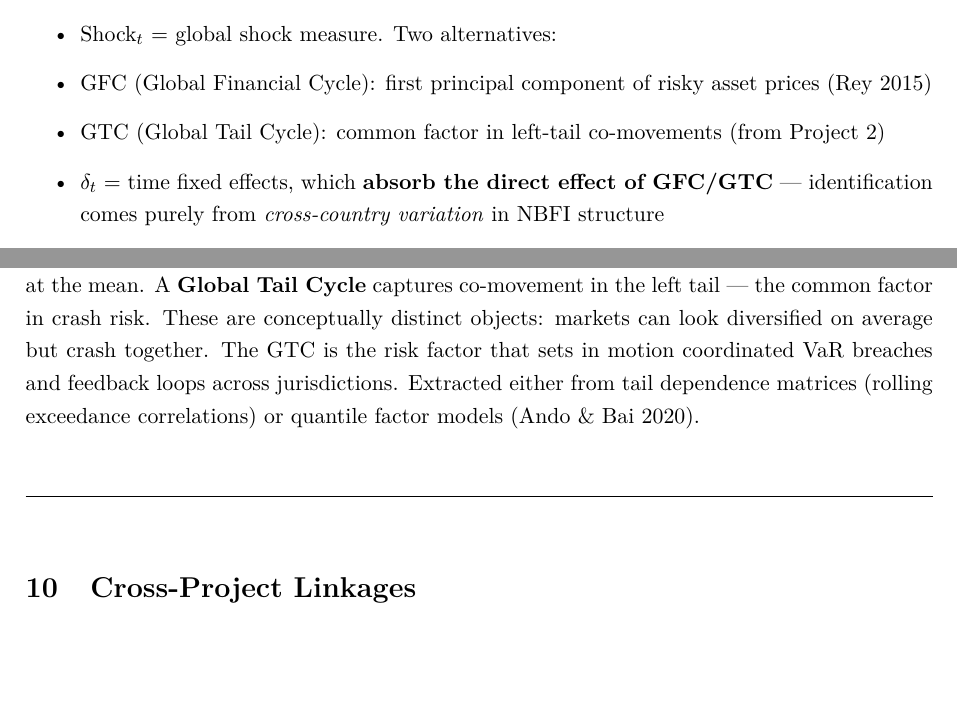
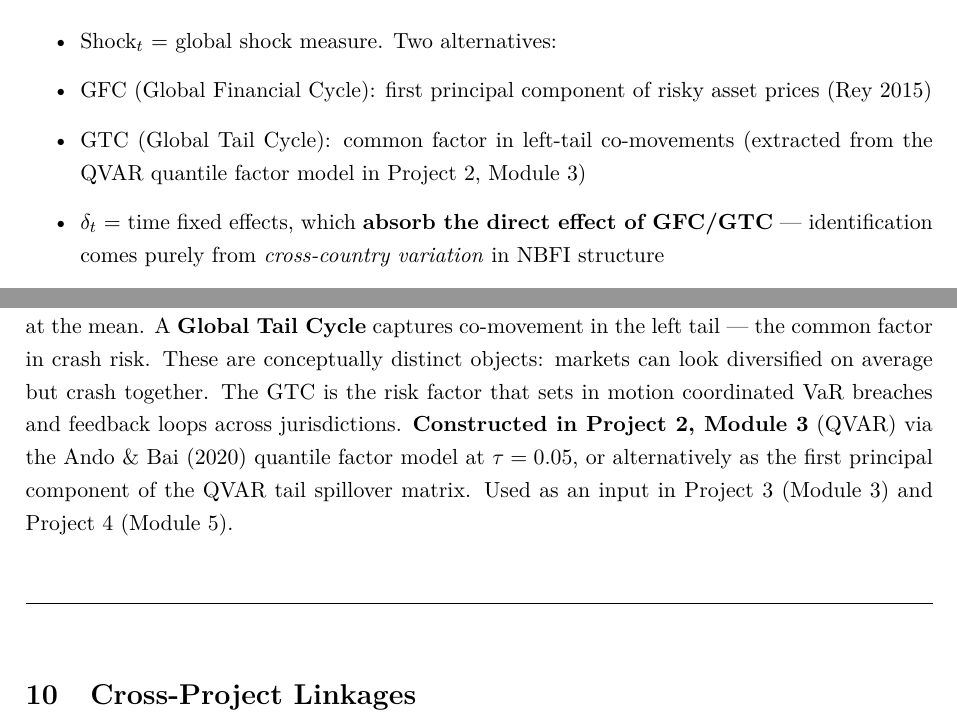
Before and after one commit to SergioSola/SergioSola, a LaTeX paper (reports/research_programme_overview.tex): two parts of pages 41 and 59 of 60 before the commit and two parts of pages 42 and 60 of 61 after it, joined at a grey line, cut so that both start at the same text, the shorter picture padded with empty space. The pictures show the PDF file reports/research_programme_overview.pdf that the author committed with the source.

Commit message:
Add Global Tail Cycle (GTC) extraction to Project 2 Module 3; fix cross-references
- Add GTC extraction subsection to QVAR module: quantile factor model
  (Ando & Bai 2020) at tau=0.05 + alternative QVAR spillover PC approach
- Fix Project 3 references: GTC now correctly traced to P2 Module 3
- Update Cross-Cutting Constructs: GTC built in P2, used in P3/P4
- Fix methodology table attribution: P3 → P2 (used in P3, P4)

https://claude.ai/code/session_01NAhhVqrKexJhbBFyi1BoxG

```diff
--- a/reports/research_programme_overview.tex
+++ b/reports/research_programme_overview.tex
@@ -1657,7 +1671,7 @@ where:
 \item $\text{NBFI}_{c,t-1}^{(k)}$ = lagged NBFI counterparty shares, $k \in \{$for-borrow, bank-borrow, priv-lend, fx-hedge$\}$
 \item $\text{Shock}_t$ = global shock measure. Two alternatives:
 \item GFC (Global Financial Cycle): first principal component of risky asset prices (Rey 2015)
-\item GTC (Global Tail Cycle): common factor in left-tail co-movements (from Project 2)
+\item GTC (Global Tail Cycle): common factor in left-tail co-movements (extracted from the QVAR quantile factor model in Project 2, Module 3)
 \item $\delta_t$ = time fixed effects, which \textbf{absorb the direct effect of GFC/GTC} --- identification comes purely from \textit{cross-country variation} in NBFI structure
 \item $X_{c,t}$ = controls: GDP growth, policy rate, exchange rate regime, capital account openness
 
@@ -1678,7 +1692,7 @@ where:
 \item Use GTC instead of GFC as the shock measure --- if GTC interactions are stronger, it confirms that tail co-movements (not just average cycles) drive amplification
 
 \end{itemize}
-\textbf{Data}: BIS LBS (NBFI counterparty decomposition), IMF IFS (financial conditions), Jarocinski-Karadi MP shocks, GFC from Project 2, GTC from Project 2.
+\textbf{Data}: BIS LBS (NBFI counterparty decomposition), IMF IFS (financial conditions), Jarocinski-Karadi MP shocks, GFC from Project 2 (Module 2 DCC-GARCH or PCA of risky asset returns), GTC from Project 2 (Module 3 QVAR quantile factor extraction).
 
 \textbf{Output}: Coefficient table for $\gamma_k$ across channels; bar chart comparing amplification magnitudes by NBFI integration type; GFC vs. GTC comparison.
 
@@ -2414,7 +2428,7 @@ Agent-based simulation & Cascade / fire-sale propagation & P1, P3, P4 \\
 \hline
 Panel FE + IV (2SLS) & Causal identification with MP shocks & P3, P4 \\
 \hline
-Quantile factor model & Global Tail Cycle extraction (Ando \& Bai 2020) & P3 \\
+Quantile factor model & Global Tail Cycle extraction (Ando \& Bai 2020) & P2 (used in P3, P4) \\
 \hline
 From-whom-to-whom accounts & NBFI counterparty decomposition & P1, P3, P4 \\
 \hline
@@ -2463,7 +2477,7 @@ This decomposition matters for every panel regression in the programme. Data: fr
 
 \paragraph{3. Global Tail Cycle}
 
-The standard Global Financial Cycle (Rey 2013) captures co-movement at the mean. A \textbf{Global Tail Cycle} captures co-movement in the left tail --- the common factor in crash risk. These are conceptually distinct objects: markets can look diversified on average but crash together. The GTC is the risk factor that sets in motion coordinated VaR breaches and feedback loops across jurisdictions. Extracted either from tail dependence matrices (rolling exceedance correlations) or quantile factor models (Ando \& Bai 2020).
+The standard Global Financial Cycle (Rey 2013) captures co-movement at the mean. A \textbf{Global Tail Cycle} captures co-movement in the left tail --- the common factor in crash risk. These are conceptually distinct objects: markets can look diversified on average but crash together. The GTC is the risk factor that sets in motion coordinated VaR breaches and feedback loops across jurisdictions. \textbf{Constructed in Project 2, Module 3} (QVAR) via the Ando \& Bai (2020) quantile factor model at $\tau = 0.05$, or alternatively as the first principal component of the QVAR tail spillover matrix. Used as an input in Project 3 (Module 3) and Project 4 (Module 5).
 
 
 \bigskip\noindent\rule{\textwidth}{0.4pt}\bigskip
```
Also changed, not shown: reports/research_programme_overview.pdf, reports/research_programme_overview.tex (14 more changed lines), 1 other file.
